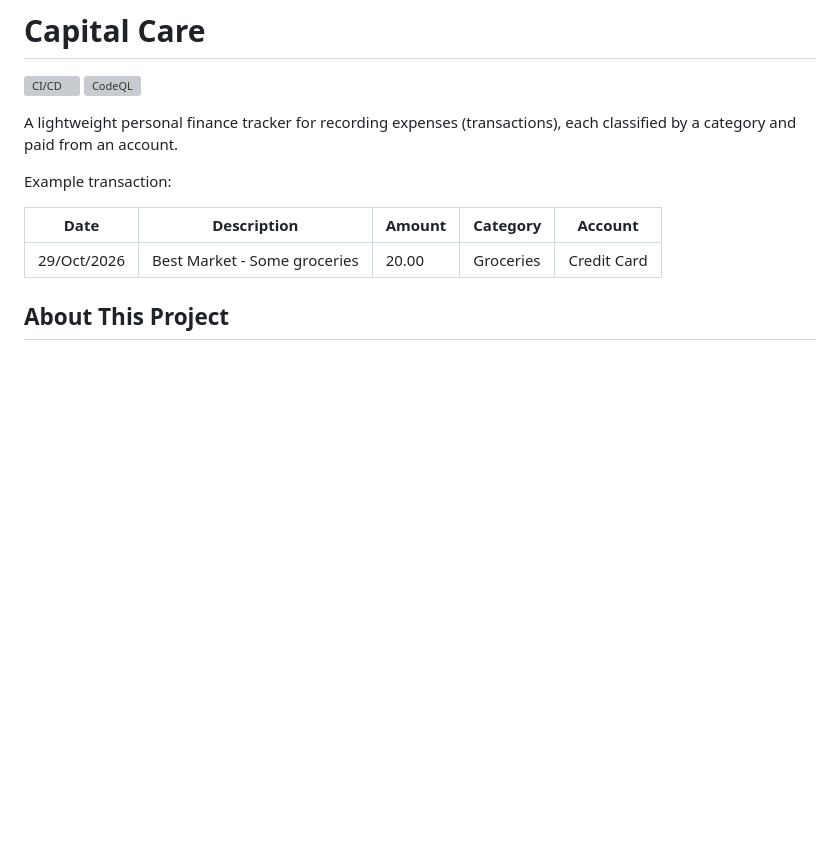
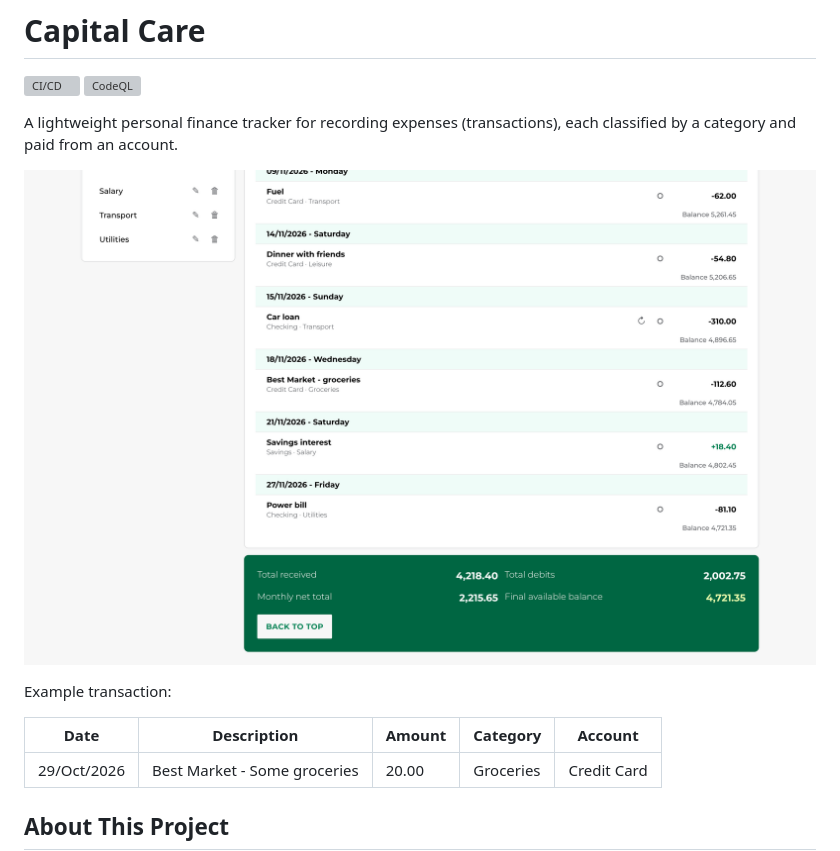
Before and after one commit to tghcastro/capital-care-v2, a Markdown page: README.md, the part around the change. GitHub-like rendering; pictures changed too: docs/images/transactions-summary.png (added); blank space fills up the shorter version; grey boxes are pictures that could not be loaded.

```diff
--- a/README.md
+++ b/README.md
@@ -4,6 +4,8 @@
 [![CodeQL](https://github.com/tghcastro/capital-care-v2/actions/workflows/codeql.yml/badge.svg?branch=main)](https://github.com/tghcastro/capital-care-v2/actions/workflows/codeql.yml)
 
 A lightweight personal finance tracker for recording expenses (transactions), each classified by a category and paid from an account.
+
+![Capital Care transactions page: a month of transactions with running balances, and the monthly summary with the final available balance](docs/images/transactions-summary.png)
 
 Example transaction:
 
```
Also changed, not shown: docs/workflow.md (+5 -1 lines), docs/images/social-preview.png (added), docs/images/transactions-desktop.png (added), 1 other file.
